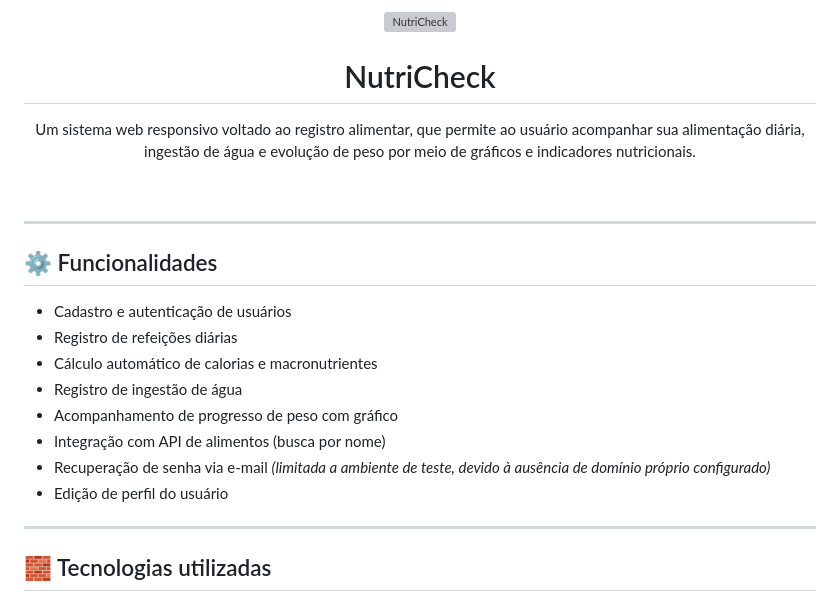
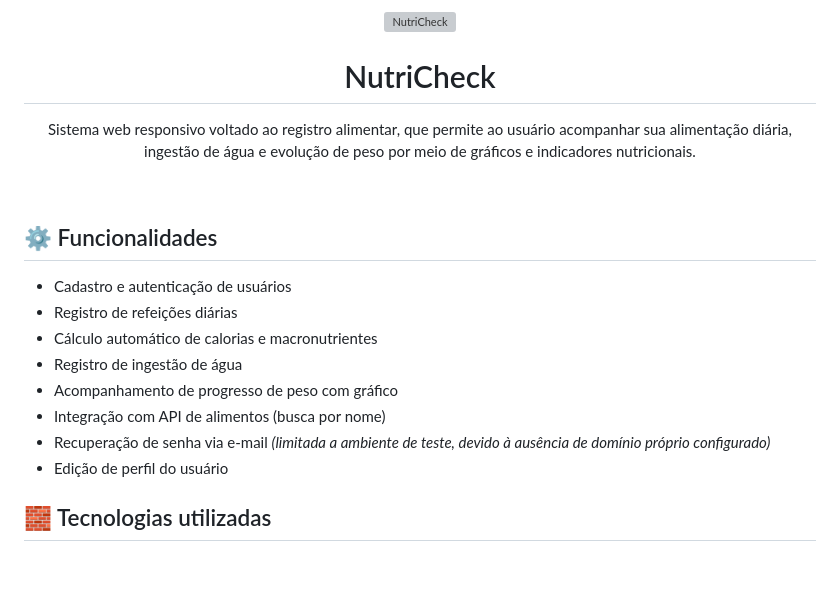
Before and after one commit to ProjetosDevVviniciws/NUTRI-CHECK, a Markdown page: README.md, the part around one of its changes. Drawn GitHub-style; blank space fills up the shorter version; grey boxes are pictures that could not be loaded.

Commit message:
Atualiza logo, descrição e formatação do README

```diff
--- a/README.md
+++ b/README.md
@@ -4,13 +4,11 @@
 <h1>NutriCheck</h1>
 
 <p>
-    Um sistema web responsivo voltado ao registro alimentar, que permite ao usuário acompanhar sua alimentação diária, ingestão de água e evolução de peso por meio de gráficos e indicadores nutricionais.
+    Sistema web responsivo voltado ao registro alimentar, que permite ao usuário acompanhar sua alimentação diária, ingestão de água e evolução de peso por meio de gráficos e indicadores nutricionais.
 </p>
 </div>
 
 <br>
-
----
 
 ## ⚙️ Funcionalidades
 
@@ -22,8 +20,6 @@
 - Integração com API de alimentos (busca por nome)
 - Recuperação de senha via e-mail *(limitada a ambiente de teste, devido à ausência de domínio próprio configurado)*
 - Edição de perfil do usuário
-
----
 
 ## 🧱 Tecnologias utilizadas
 
```
Also changed, not shown: other parts of README.md (+1 -17 lines).
